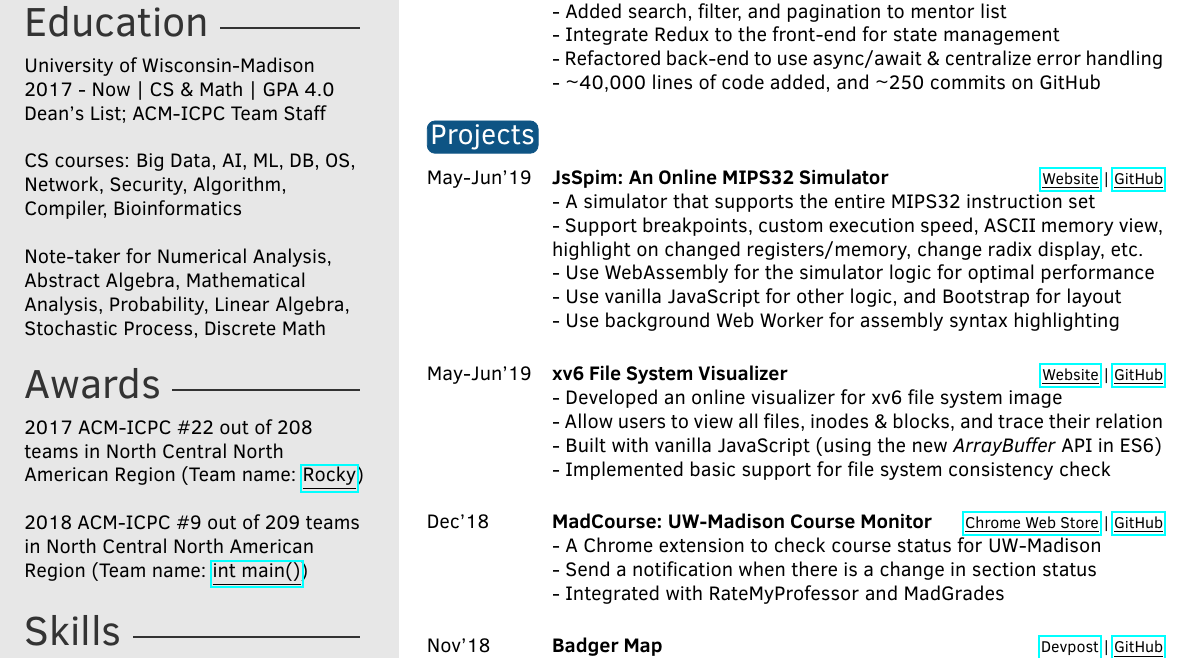
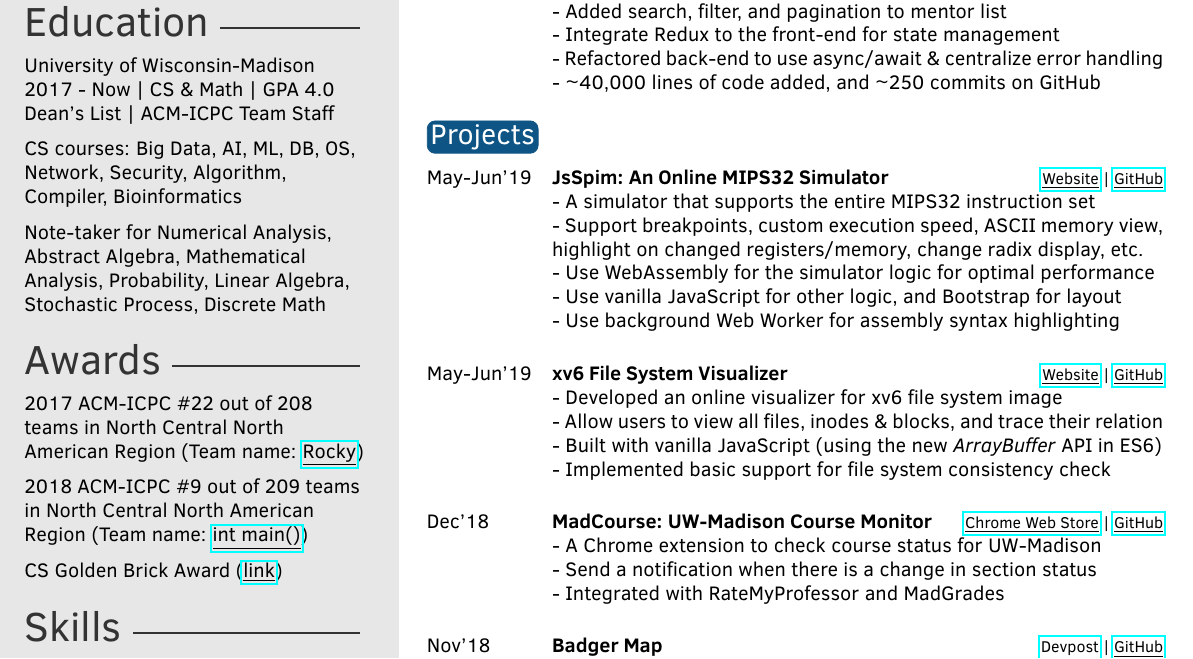
Before and after one commit to ShawnZhong/Resume, a LaTeX CV (template.tex): part of the page, cut so that both start at the same text. Compiled offline with pdfLaTeX.

Commit message:
Add CS Golden Brick Award

```diff
--- a/template.tex
+++ b/template.tex
@@ -52,15 +52,19 @@
 \education{
     University of Wisconsin-Madison \newline
     2017 - Now | CS \& Math | GPA 4.0 \newline
-    Dean's List; ACM-ICPC Team Staff \newline \newline
+    Dean's List | ACM-ICPC Team Staff
+
     CS courses: Big Data, AI, ML, DB, OS, Network, Security, Algorithm, Compiler, Bioinformatics
-    \newline \newline
+
     Note-taker for Numerical Analysis, Abstract Algebra, Mathematical Analysis, Probability, Linear Algebra, Stochastic Process, Discrete Math
 }
 
 \awards{
-2017 ACM-ICPC \#22 out of 208 teams in North Central North American Region (Team name: \href{https://ncna17.kattis.com/standings?filter=1058}{\underline{Rocky}}) \newline\newline
+2017 ACM-ICPC \#22 out of 208 teams in North Central North American Region (Team name: \href{https://ncna17.kattis.com/standings?filter=1058}{\underline{Rocky}})
+
 2018 ACM-ICPC \#9 out of 209 teams in North Central North American Region (Team name: \href{https://ncna18.kattis.com/standings}{\underline{int main()}})
+
+CS Golden Brick Award (\href{https://www.cs.wisc.edu/2019/05/25/students-faculty-and-staff-honored-at-annual-awards-lunch/}{\underline{link}})
 }
 
 %----------------------------------------------------------------------------------------
```
